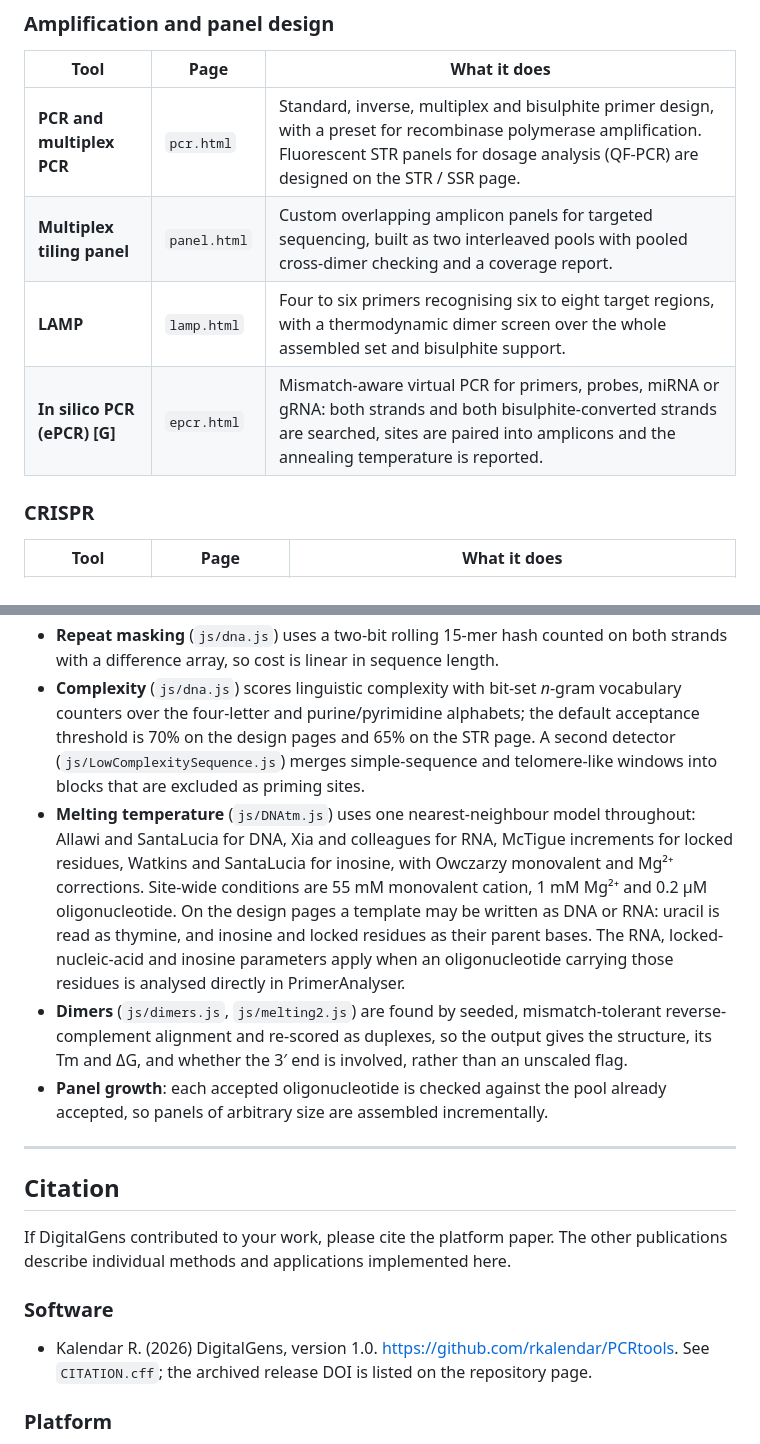
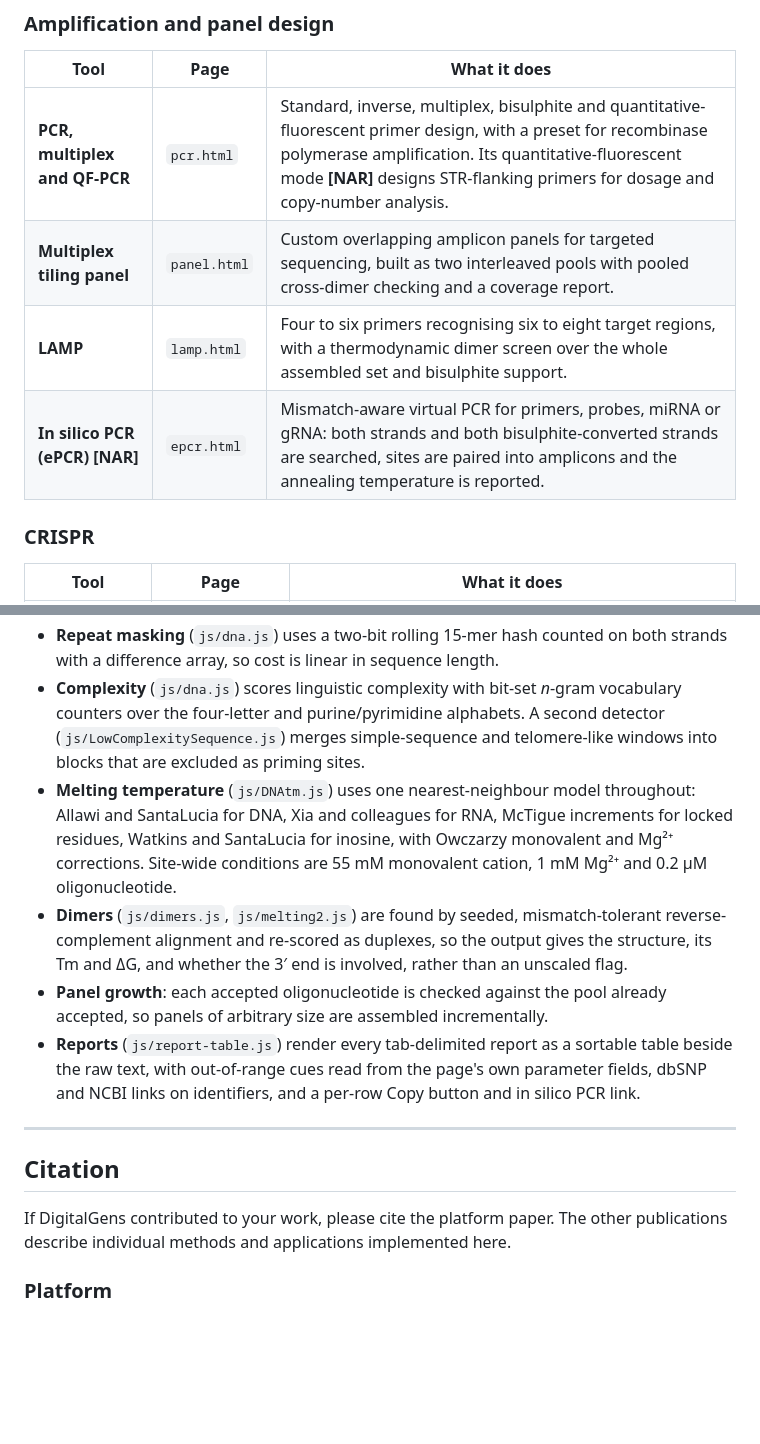
Before and after one commit to rkalendar/PCRtools, a Markdown page: README.md, 2 parts joined by grey strips. Drawn GitHub-style; blank space fills up the shorter version.

```diff
--- a/README.md
+++ b/README.md
@@ -96,10 +116,10 @@ paper (in preparation).
 
 | Tool | Page | What it does |
 |---|---|---|
-| **PCR and multiplex PCR** | `pcr.html` | Standard, inverse, multiplex and bisulphite primer design, with a preset for recombinase polymerase amplification. Fluorescent STR panels for dosage analysis (QF-PCR) are designed on the STR / SSR page. |
+| **PCR, multiplex and QF-PCR** | `pcr.html` | Standard, inverse, multiplex, bisulphite and quantitative-fluorescent primer design, with a preset for recombinase polymerase amplification. Its quantitative-fluorescent mode **[NAR]** designs STR-flanking primers for dosage and copy-number analysis. |
 | **Multiplex tiling panel** | `panel.html` | Custom overlapping amplicon panels for targeted sequencing, built as two interleaved pools with pooled cross-dimer checking and a coverage report. |
 | **LAMP** | `lamp.html` | Four to six primers recognising six to eight target regions, with a thermodynamic dimer screen over the whole assembled set and bisulphite support. |
-| **In silico PCR (ePCR)** **[G]** | `epcr.html` | Mismatch-aware virtual PCR for primers, probes, miRNA or gRNA: both strands and both bisulphite-converted strands are searched, sites are paired into amplicons and the annealing temperature is reported. |
+| **In silico PCR (ePCR)** **[NAR]** | `epcr.html` | Mismatch-aware virtual PCR for primers, probes, miRNA or gRNA: both strands and both bisulphite-converted strands are searched, sites are paired into amplicons and the annealing temperature is reported. |
 
 ### CRISPR
 
@@ -157,22 +177,21 @@ scored under identical criteria and can be combined in a single panel.
 - **Repeat masking** (`js/dna.js`) uses a two-bit rolling 15-mer hash counted on both strands with a
   difference array, so cost is linear in sequence length.
 - **Complexity** (`js/dna.js`) scores linguistic complexity with bit-set *n*-gram vocabulary counters
-  over the four-letter and purine/pyrimidine alphabets; the default acceptance threshold is 70% on
-  the design pages and 65% on the STR page. A second detector
+  over the four-letter and purine/pyrimidine alphabets. A second detector
   (`js/LowComplexitySequence.js`) merges simple-sequence and telomere-like windows into blocks that
   are excluded as priming sites.
 - **Melting temperature** (`js/DNAtm.js`) uses one nearest-neighbour model throughout: Allawi and
   SantaLucia for DNA, Xia and colleagues for RNA, McTigue increments for locked residues, Watkins and
   SantaLucia for inosine, with Owczarzy monovalent and Mg²⁺ corrections. Site-wide conditions are
-  55 mM monovalent cation, 1 mM Mg²⁺ and 0.2 µM oligonucleotide. On the design pages a template
-  may be written as DNA or RNA: uracil is read as thymine, and inosine and locked residues as their
-  parent bases. The RNA, locked-nucleic-acid and inosine parameters apply when an oligonucleotide
-  carrying those residues is analysed directly in PrimerAnalyser.
+  55 mM monovalent cation, 1 mM Mg²⁺ and 0.2 µM oligonucleotide.
 - **Dimers** (`js/dimers.js`, `js/melting2.js`) are found by seeded, mismatch-tolerant
   reverse-complement alignment and re-scored as duplexes, so the output gives the structure, its Tm
   and ΔG, and whether the 3′ end is involved, rather than an unscaled flag.
 - **Panel growth**: each accepted oligonucleotide is checked against the pool already accepted, so
   panels of arbitrary size are assembled incrementally.
+- **Reports** (`js/report-table.js`) render every tab-delimited report as a sortable table beside
+  the raw text, with out-of-range cues read from the page's own parameter fields, dbSNP and NCBI
+  links on identifiers, and a per-row Copy button and in silico PCR link.
 
 ---
 
@@ -180,11 +199,6 @@ scored under identical criteria and can be combined in a single panel.
 
 If DigitalGens contributed to your work, please cite the platform paper. The other publications
 describe individual methods and applications implemented here.
-
-### Software
-
-- Kalendar R. (2026) DigitalGens, version 1.0. https://github.com/rkalendar/PCRtools.
-  See `CITATION.cff`; the archived release DOI is listed on the repository page.
 
 ### Platform
 
```
Also changed, not shown: other parts of README.md (+41 -21 lines).
